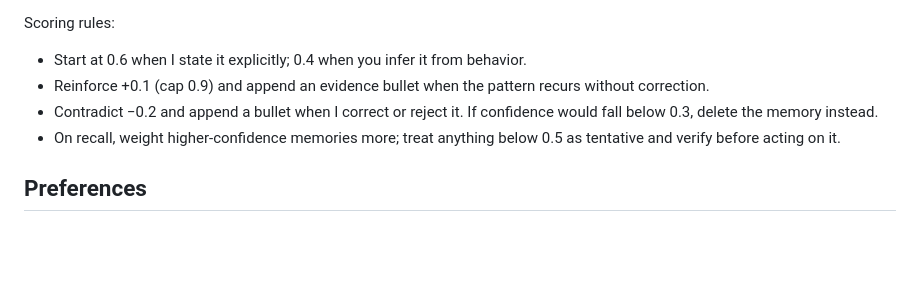
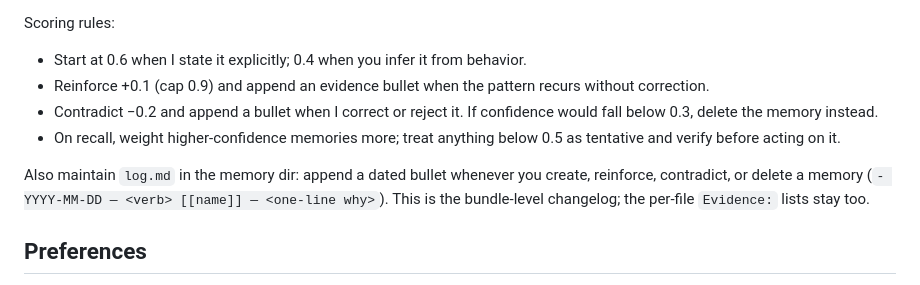
Before and after one commit to brunossilveira/dotfiles, a Markdown page: .claude/CLAUDE.md, the part around the change. Rendered like a GitHub page; blank space fills up the shorter version.

Commit message:
docs(memory): add log.md changelog convention to memory instructions

```diff
--- a/.claude/CLAUDE.md
+++ b/.claude/CLAUDE.md
@@ -94,6 +94,8 @@ Scoring rules:
 - Contradict −0.2 and append a bullet when I correct or reject it. If confidence would fall below 0.3, delete the memory instead.
 - On recall, weight higher-confidence memories more; treat anything below 0.5 as tentative and verify before acting on it.
 
+Also maintain `log.md` in the memory dir: append a dated bullet whenever you create, reinforce, contradict, or delete a memory (`- YYYY-MM-DD — <verb> [[name]] — <one-line why>`). This is the bundle-level changelog; the per-file `Evidence:` lists stay too.
+
 ## Preferences
 
 - Concise output. Don't over-explain.
```
